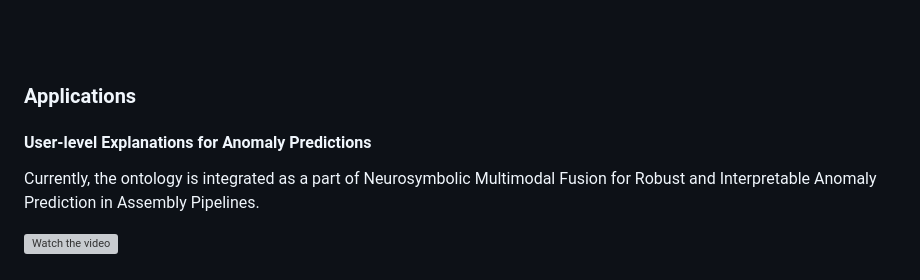
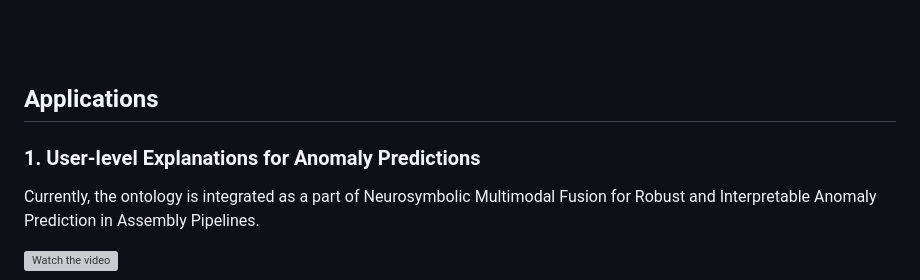
Before and after one commit to revathyramanan/Dynamic-Process-Ontology, a Markdown page: readme.md, the part around the change. Rendered like a GitHub page; grey boxes are pictures that could not be loaded.

```diff
--- a/readme.md
+++ b/readme.md
@@ -46,8 +46,8 @@ Unlike conventional ontologies that consist of interlinked web of concepts, the
 <br>
 <br>
 
-### Applications
-#### User-level Explanations for Anomaly Predictions
+## Applications
+### 1. User-level Explanations for Anomaly Predictions
 Currently, the ontology is integrated as a part of Neurosymbolic Multimodal Fusion for Robust and Interpretable Anomaly Prediction in Assembly Pipelines.
 <!--
 <div align="center">
```
